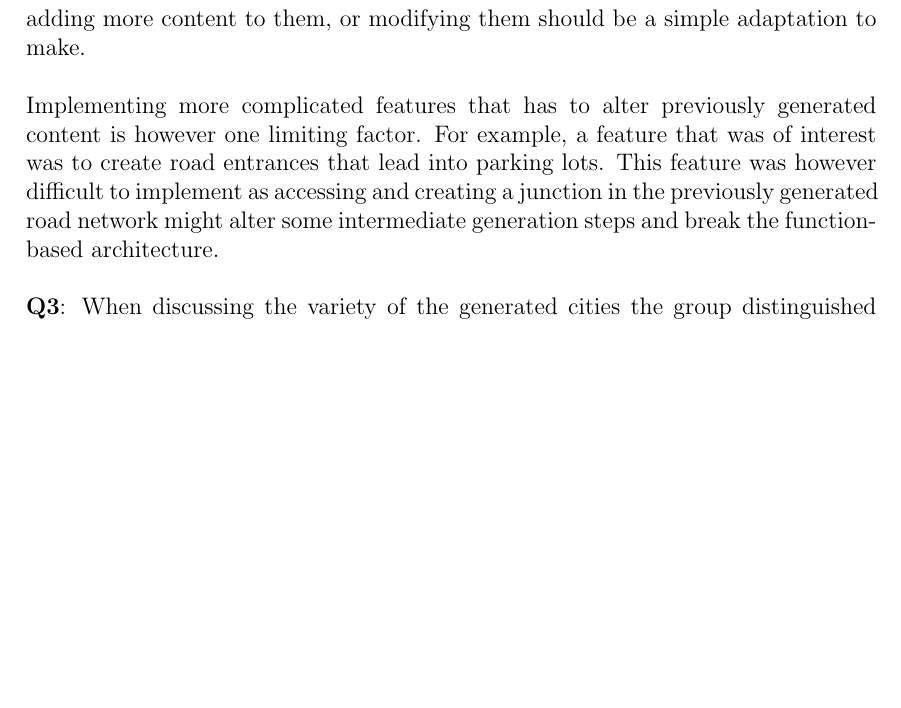
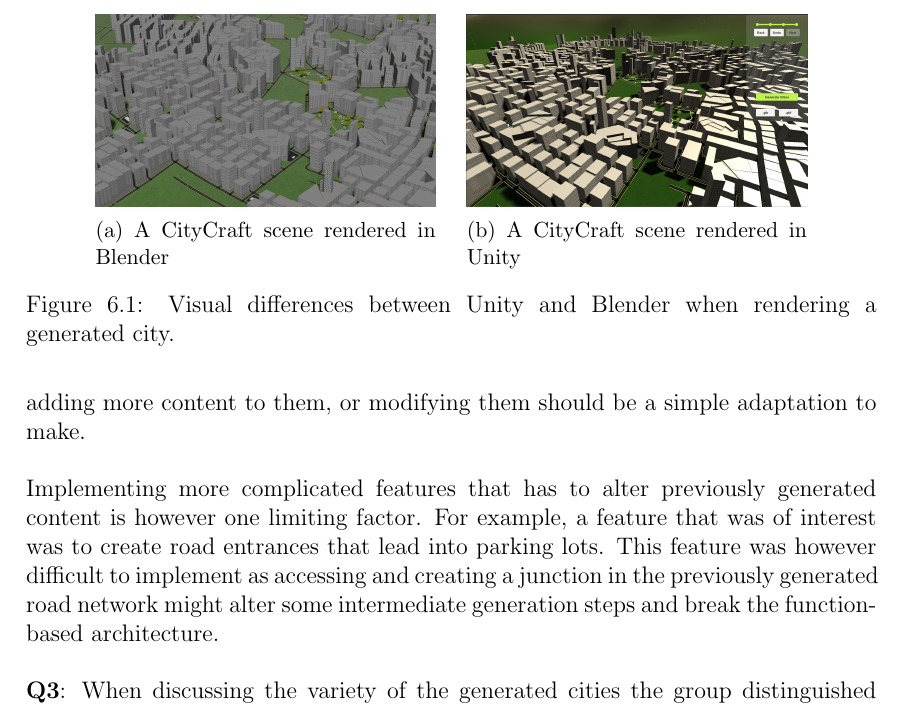
Before and after one commit to DATX02-20-02/Report, a LaTeX thesis (main.tex, which reads tex/discussion/results.tex): part of page 74 of 86, cut at the place of the change, the shorter picture padded with empty space. Compiled offline with pdfLaTeX.

Commit message:
Added comparison images for discussion

```diff
--- a/tex/discussion/results.tex
+++ b/tex/discussion/results.tex
@@ -13,11 +13,18 @@ Figure~\ref{fig:blender_shading_result} showcases these visual differences in Bl
 
-% TODO(anton): Add Figure of resulting model imported into blender
-% \begin{figure}[h!]
-%   \centering
-%   \includegraphics[width=1\textwidth]{figure/discussion_blender_import}
-%   \caption{Visual differences between Unity and Blender of a generated city.}
-%   \label{fig:blender_shading_result}
-% \end{figure}
+\begin{figure}[h!]
+  \centering
+  \begin{subfigure}[b]{0.4\textwidth}
+    \includegraphics[width=\textwidth]{figure/blender_unity_comparison_blender}
+    \caption{A CityCraft scene rendered in Blender}
+  \end{subfigure}
+  \quad
+  \begin{subfigure}[b]{0.4\textwidth}
+    \includegraphics[width=\textwidth]{figure/blender_unity_comparison_unity}
+    \caption{A CityCraft scene rendered in Unity}
+  \end{subfigure}
+  \caption{Visual differences between Unity and Blender when rendering a generated city.}
+  \label{fig:blender_unity_comparison}
+\end{figure}
 
 Importing a generated city into Blender also takes a substantial amount of time in comparison to when exporting the files from within CityCraft.
 The importing can take up to 5 minutes on a modern desktop computer.
```
Also changed, not shown: figure/blender_unity_comparison_blender.png (added), figure/blender_unity_comparison_unity.png (added), tex/discussion/results.tex (2 more changed lines).
